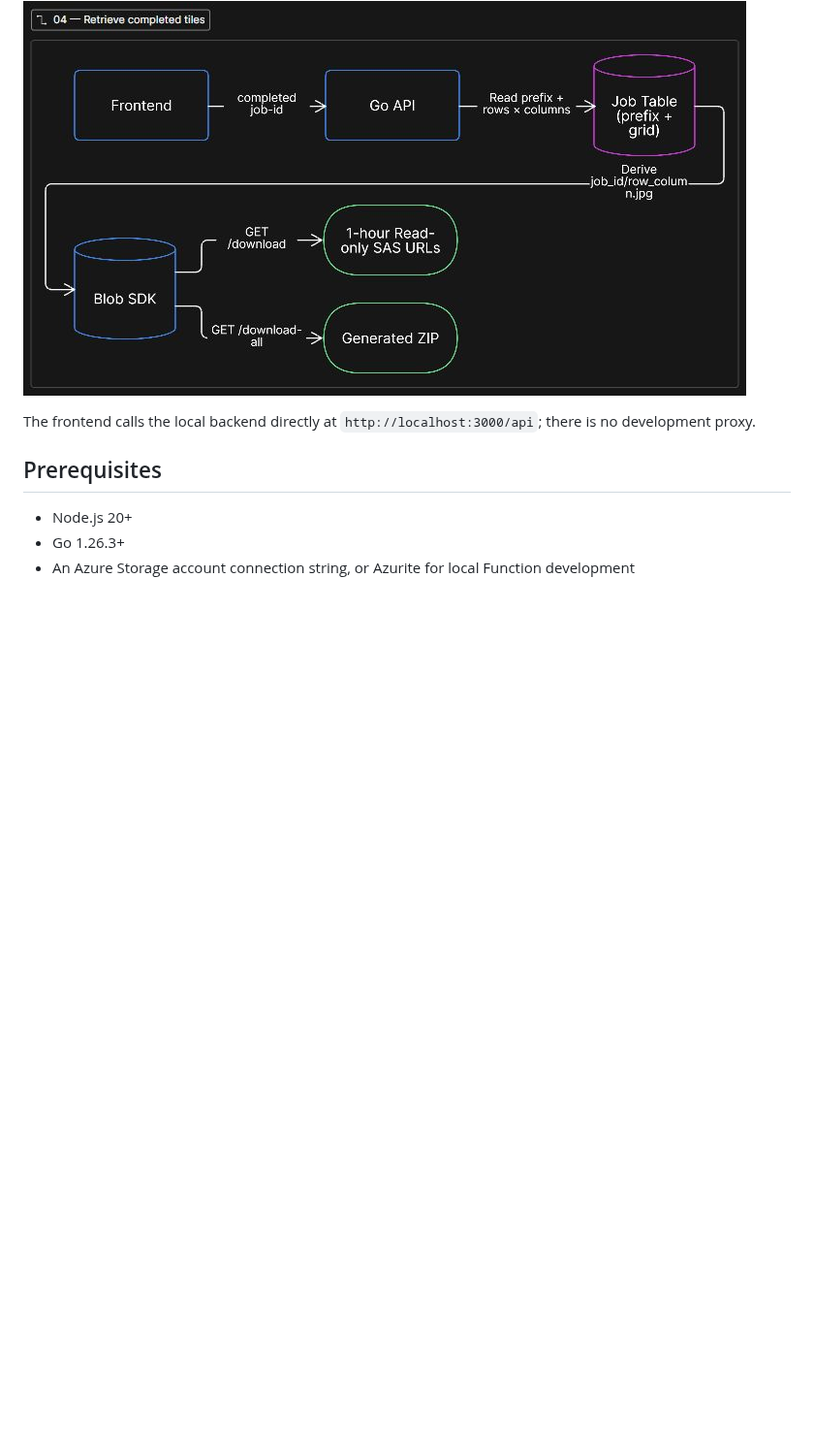
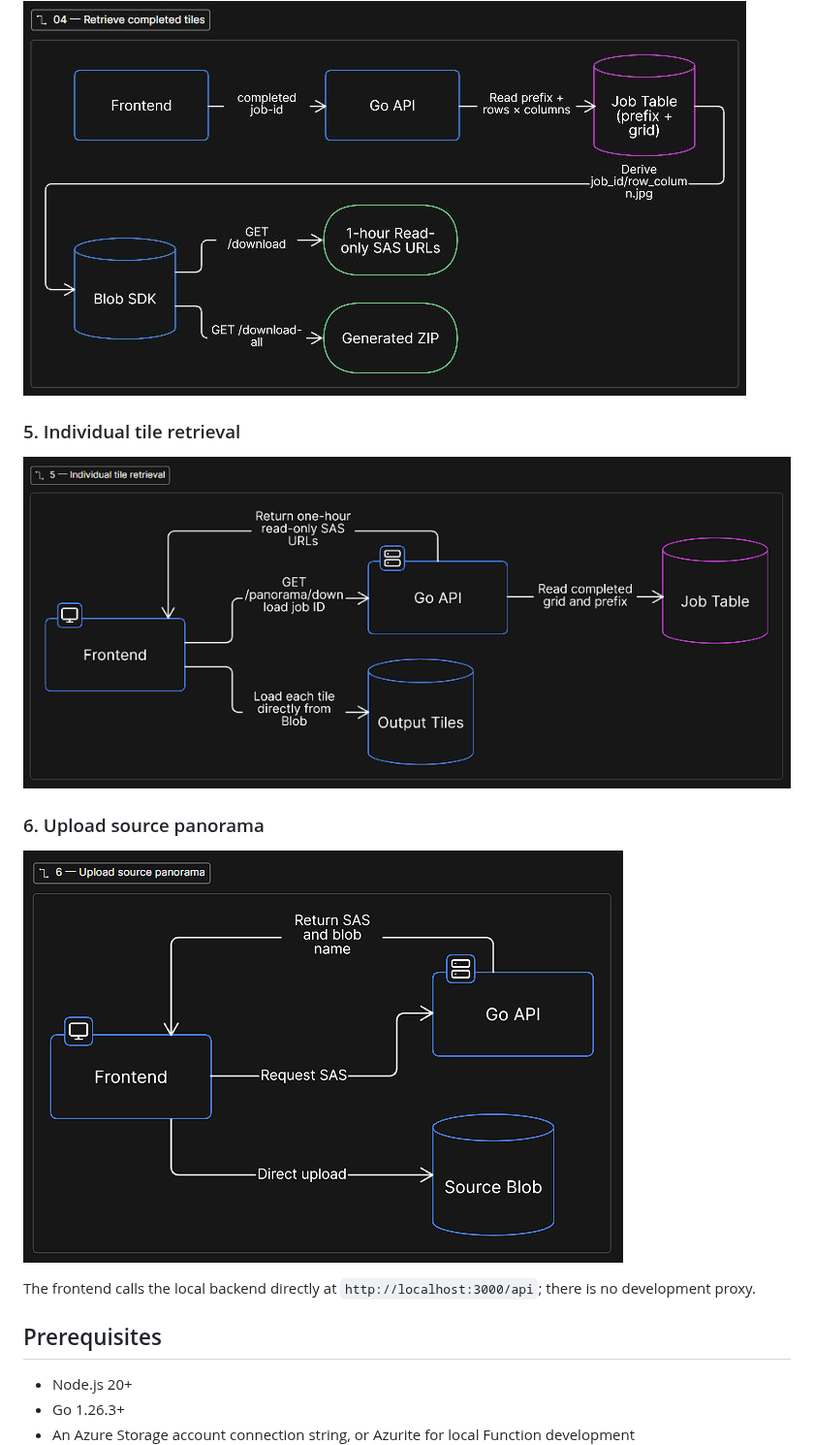
Before and after one commit to renn244/Equislice, a Markdown page: README.md, the part around one of its changes. Shown at 97% size. Rendered like a GitHub page; pictures changed too: docs/architecture/05-individual-tile-retrieval.png (added), docs/architecture/06-upload-source-panorama.png (added); blank space fills up the shorter version.

```diff
--- a/README.md
+++ b/README.md
@@ -30,6 +32,14 @@ EquiSlice turns an equirectangular panorama into an evenly sized grid of JPEG ti
 ### 4. Retrieve completed tiles
 
 ![Retrieve completed tiles](docs/architecture/04-retrieve-completed-tiles.png)
+
+### 5. Individual tile retrieval
+
+![Individual tile retrieval](docs/architecture/05-individual-tile-retrieval.png)
+
+### 6. Upload source panorama
+
+![Upload source panorama](docs/architecture/06-upload-source-panorama.png)
 
 The frontend calls the local backend directly at `http://localhost:3000/api`; there is no development proxy.
 
```
Also changed, not shown: other parts of README.md (+5 -2 lines), docs/architecture/01-submit-panorama-job.png.
